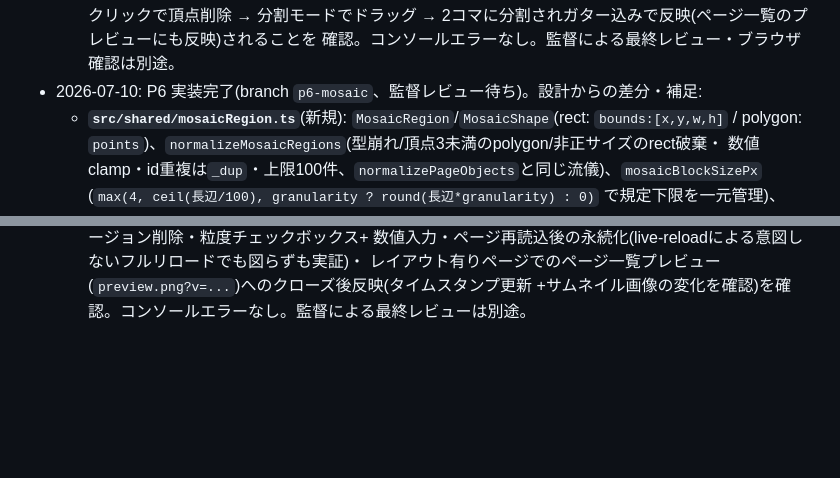
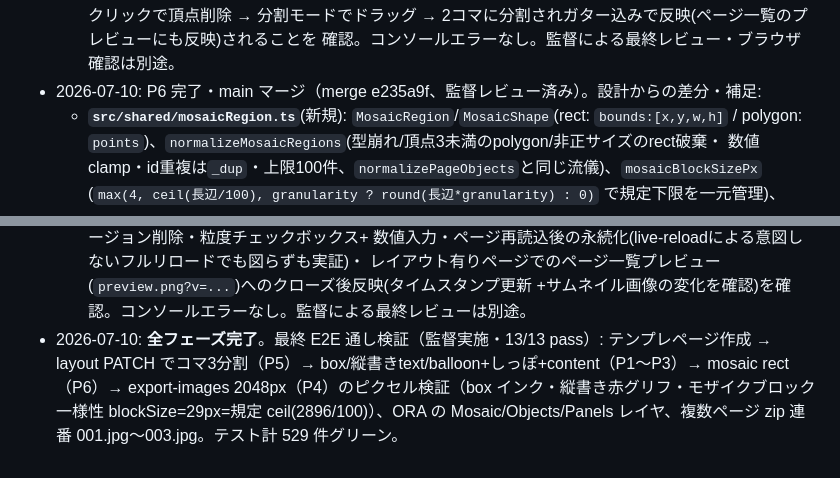
Before and after one commit to dwarfsawman/guruguru, a Markdown page: Docs/Feature-CGCollectionSuite.md, 2 parts joined by grey strips. Drawn GitHub-style; blank space fills up the shorter version.

Commit message:
Docs: mark P6 merged and record final E2E verification
Co-Authored-By: Claude Fable 5 <noreply@anthropic.com>

```diff
--- a/Docs/Feature-CGCollectionSuite.md
+++ b/Docs/Feature-CGCollectionSuite.md
@@ -323,7 +323,7 @@ debounce PATCH（1s）＋クローズ時 flush。
     「コマ」タブでも同じ形状に追従することを確認)→ 辺クリックで頂点追加 → ダブルクリックで頂点削除 →
     分割モードでドラッグ → 2コマに分割されガター込みで反映(ページ一覧のプレビューにも反映)されることを
     確認。コンソールエラーなし。監督による最終レビュー・ブラウザ確認は別途。
-- 2026-07-10: P6 実装完了(branch `p6-mosaic`、監督レビュー待ち)。設計からの差分・補足:
+- 2026-07-10: P6 完了・main マージ（merge e235a9f、監督レビュー済み）。設計からの差分・補足:
   - **`src/shared/mosaicRegion.ts`**(新規): `MosaicRegion`/`MosaicShape`(rect: `bounds:[x,y,w,h]` /
     polygon: `points`)、`normalizeMosaicRegions`(型崩れ/頂点3未満のpolygon/非正サイズのrect破棄・
     数値clamp・id重複は`_dup`・上限100件、`normalizePageObjects`と同じ流儀)、`mosaicBlockSizePx`
@@ -385,3 +385,8 @@ debounce PATCH（1s）＋クローズ時 flush。
     数値入力・ページ再読込後の永続化(live-reloadによる意図しないフルリロードでも図らずも実証)・
     レイアウト有りページでのページ一覧プレビュー(`preview.png?v=...`)へのクローズ後反映(タイムスタンプ更新
     +サムネイル画像の変化を確認)を確認。コンソールエラーなし。監督による最終レビューは別途。
+- 2026-07-10: **全フェーズ完了**。最終 E2E 通し検証（監督実施・13/13 pass）: テンプレページ作成 →
+  layout PATCH でコマ3分割（P5）→ box/縦書きtext/balloon+しっぽ+content（P1〜P3）→ mosaic rect（P6）→
+  export-images 2048px（P4）のピクセル検証（box インク・縦書き赤グリフ・モザイクブロック一様性
+  blockSize=29px=規定 ceil(2896/100)）、ORA の Mosaic/Objects/Panels レイヤ、複数ページ zip 連番
+  001.jpg〜003.jpg。テスト計 529 件グリーン。
```
